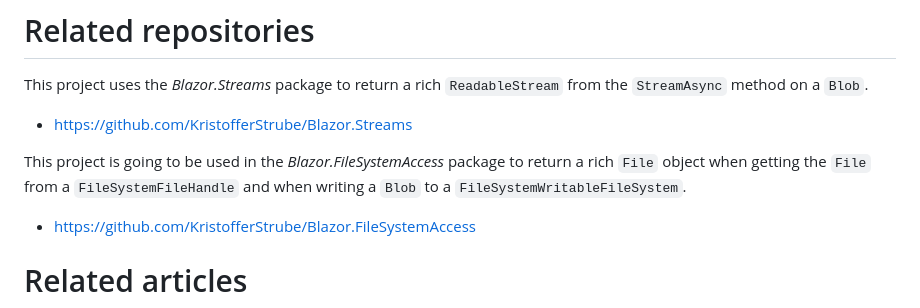
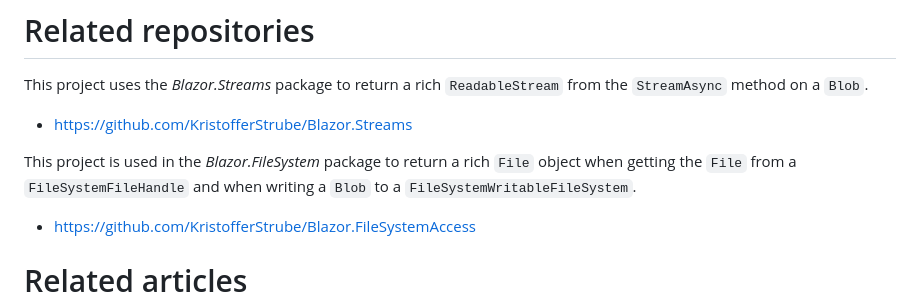
Before and after one commit to KristofferStrube/Blazor.FileAPI, a Markdown page: README.md, the part around the change. Drawn GitHub-style.

Commit message:
Corrected external reference to Blazor.FileSystem.

```diff
--- a/README.md
+++ b/README.md
@@ -130,7 +130,7 @@ Feel free to open issues on the repository if you find any errors with the packa
 This project uses the *Blazor.Streams* package to return a rich `ReadableStream` from the `StreamAsync` method on a `Blob`.
 - https://github.com/KristofferStrube/Blazor.Streams
 
-This project is going to be used in the *Blazor.FileSystemAccess* package to return a rich `File` object when getting the `File` from a `FileSystemFileHandle` and when writing a `Blob` to a `FileSystemWritableFileSystem`.
+This project is used in the *Blazor.FileSystem* package to return a rich `File` object when getting the `File` from a `FileSystemFileHandle` and when writing a `Blob` to a `FileSystemWritableFileSystem`.
 - https://github.com/KristofferStrube/Blazor.FileSystemAccess
 
 # Related articles
```
